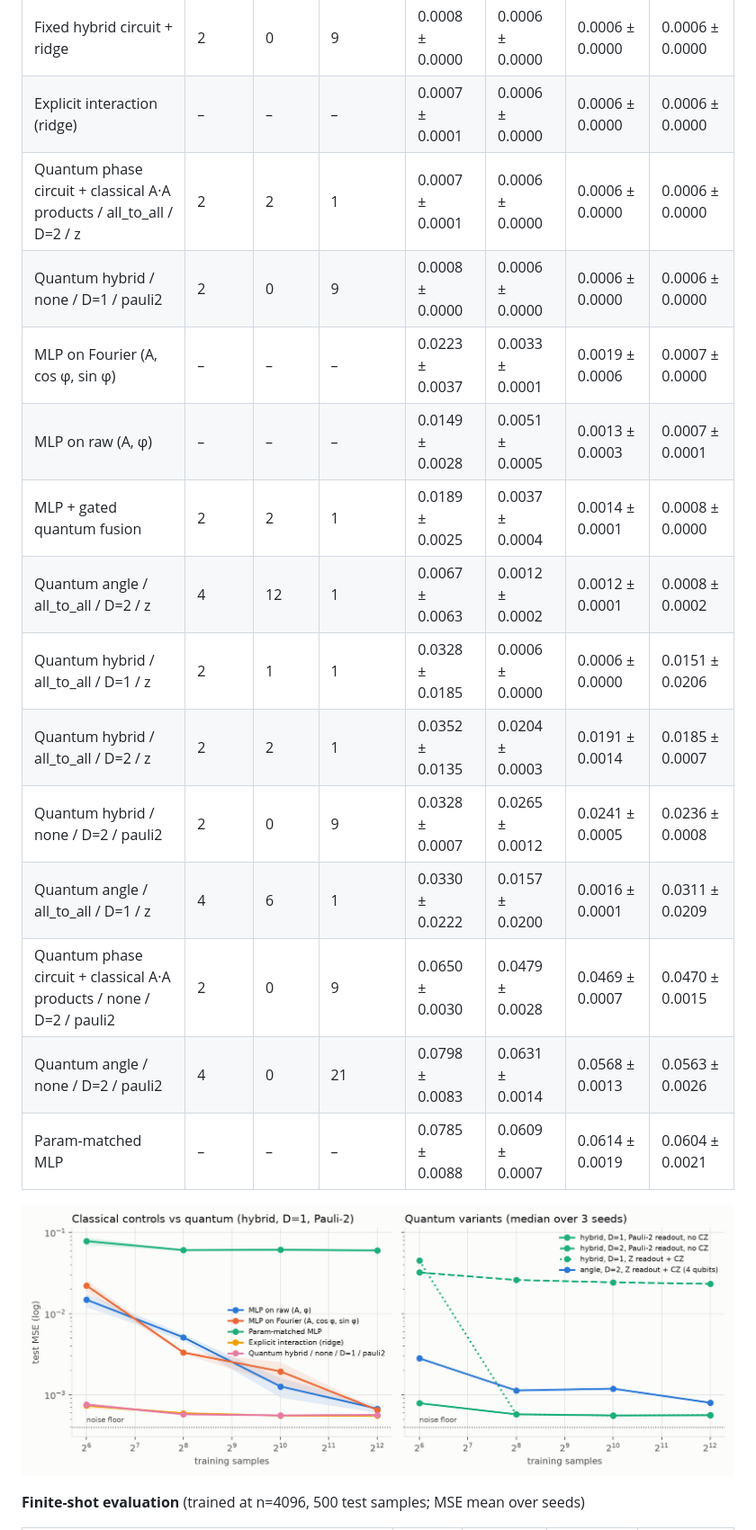
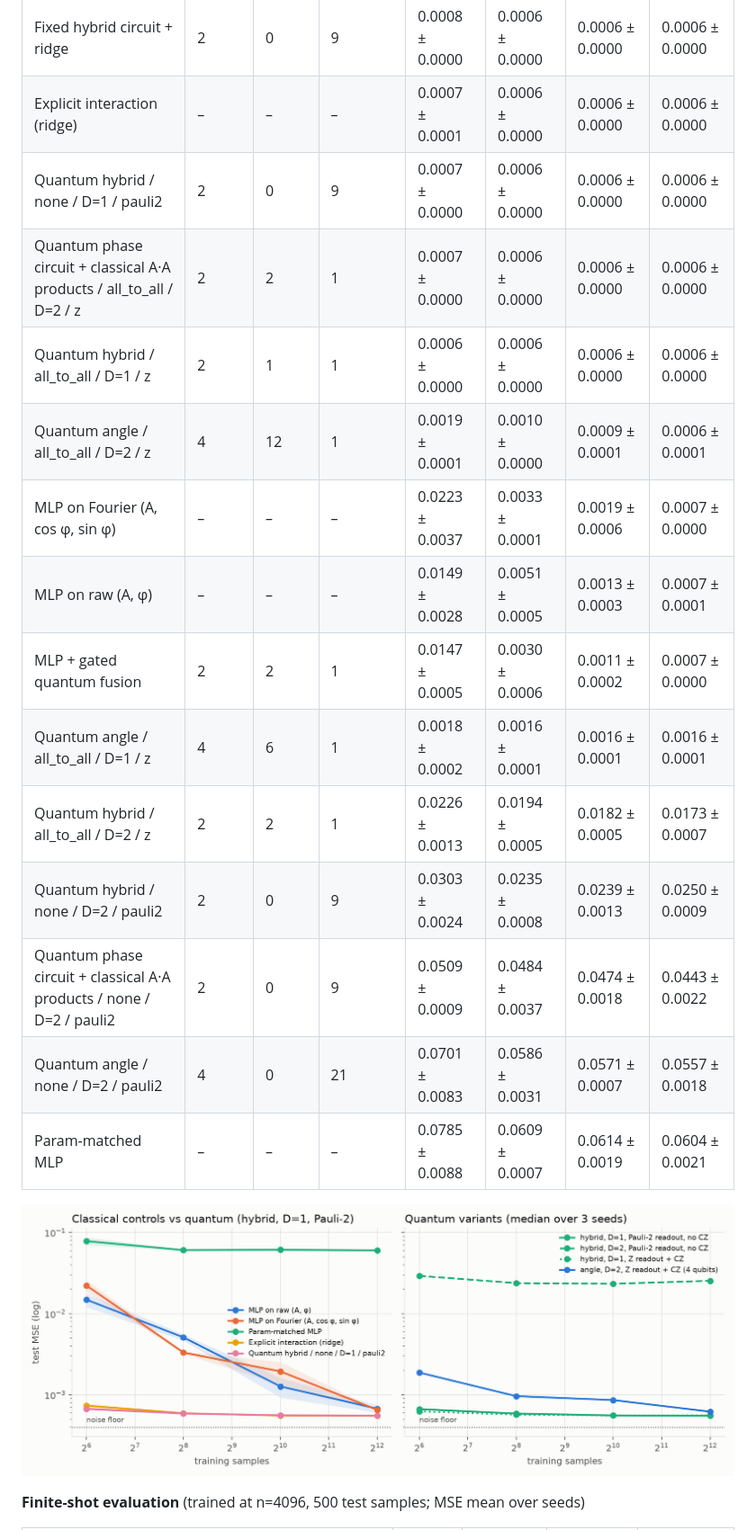
Before and after one commit to LibingChen-Lydia/quantum-structured-sequence, a Markdown page: docs/results_module_a.md, the part around one of its changes. Shown at 90% size. GitHub-like rendering; pictures changed too: docs/figures/s1_encoding.png.

```diff
--- a/docs/results_module_a.md
+++ b/docs/results_module_a.md
@@ -10,18 +10,18 @@ Target `y = A1·A2·cos(φ1 − φ2) + η`. Test MSE, mean ± std over 3 seeds;
 |---|---|---|---|---|---|---|---|
 | Fixed hybrid circuit + ridge | 2 | 0 | 9 | 0.0008 ± 0.0000 | 0.0006 ± 0.0000 | 0.0006 ± 0.0000 | 0.0006 ± 0.0000 |
 | Explicit interaction (ridge) | – | – | – | 0.0007 ± 0.0001 | 0.0006 ± 0.0000 | 0.0006 ± 0.0000 | 0.0006 ± 0.0000 |
-| Quantum phase circuit + classical A·A products / all_to_all / D=2 / z | 2 | 2 | 1 | 0.0007 ± 0.0001 | 0.0006 ± 0.0000 | 0.0006 ± 0.0000 | 0.0006 ± 0.0000 |
-| Quantum hybrid / none / D=1 / pauli2 | 2 | 0 | 9 | 0.0008 ± 0.0000 | 0.0006 ± 0.0000 | 0.0006 ± 0.0000 | 0.0006 ± 0.0000 |
+| Quantum hybrid / none / D=1 / pauli2 | 2 | 0 | 9 | 0.0007 ± 0.0000 | 0.0006 ± 0.0000 | 0.0006 ± 0.0000 | 0.0006 ± 0.0000 |
+| Quantum phase circuit + classical A·A products / all_to_all / D=2 / z | 2 | 2 | 1 | 0.0007 ± 0.0000 | 0.0006 ± 0.0000 | 0.0006 ± 0.0000 | 0.0006 ± 0.0000 |
+| Quantum hybrid / all_to_all / D=1 / z | 2 | 1 | 1 | 0.0006 ± 0.0000 | 0.0006 ± 0.0000 | 0.0006 ± 0.0000 | 0.0006 ± 0.0000 |
+| Quantum angle / all_to_all / D=2 / z | 4 | 12 | 1 | 0.0019 ± 0.0001 | 0.0010 ± 0.0000 | 0.0009 ± 0.0001 | 0.0006 ± 0.0001 |
 | MLP on Fourier (A, cos φ, sin φ) | – | – | – | 0.0223 ± 0.0037 | 0.0033 ± 0.0001 | 0.0019 ± 0.0006 | 0.0007 ± 0.0000 |
 | MLP on raw (A, φ) | – | – | – | 0.0149 ± 0.0028 | 0.0051 ± 0.0005 | 0.0013 ± 0.0003 | 0.0007 ± 0.0001 |
-| MLP + gated quantum fusion | 2 | 2 | 1 | 0.0189 ± 0.0025 | 0.0037 ± 0.0004 | 0.0014 ± 0.0001 | 0.0008 ± 0.0000 |
-| Quantum angle / all_to_all / D=2 / z | 4 | 12 | 1 | 0.0067 ± 0.0063 | 0.0012 ± 0.0002 | 0.0012 ± 0.0001 | 0.0008 ± 0.0002 |
-| Quantum hybrid / all_to_all / D=1 / z | 2 | 1 | 1 | 0.0328 ± 0.0185 | 0.0006 ± 0.0000 | 0.0006 ± 0.0000 | 0.0151 ± 0.0206 |
-| Quantum hybrid / all_to_all / D=2 / z | 2 | 2 | 1 | 0.0352 ± 0.0135 | 0.0204 ± 0.0003 | 0.0191 ± 0.0014 | 0.0185 ± 0.0007 |
-| Quantum hybrid / none / D=2 / pauli2 | 2 | 0 | 9 | 0.0328 ± 0.0007 | 0.0265 ± 0.0012 | 0.0241 ± 0.0005 | 0.0236 ± 0.0008 |
-| Quantum angle / all_to_all / D=1 / z | 4 | 6 | 1 | 0.0330 ± 0.0222 | 0.0157 ± 0.0200 | 0.0016 ± 0.0001 | 0.0311 ± 0.0209 |
-| Quantum phase circuit + classical A·A products / none / D=2 / pauli2 | 2 | 0 | 9 | 0.0650 ± 0.0030 | 0.0479 ± 0.0028 | 0.0469 ± 0.0007 | 0.0470 ± 0.0015 |
-| Quantum angle / none / D=2 / pauli2 | 4 | 0 | 21 | 0.0798 ± 0.0083 | 0.0631 ± 0.0014 | 0.0568 ± 0.0013 | 0.0563 ± 0.0026 |
+| MLP + gated quantum fusion | 2 | 2 | 1 | 0.0147 ± 0.0005 | 0.0030 ± 0.0006 | 0.0011 ± 0.0002 | 0.0007 ± 0.0000 |
+| Quantum angle / all_to_all / D=1 / z | 4 | 6 | 1 | 0.0018 ± 0.0002 | 0.0016 ± 0.0001 | 0.0016 ± 0.0001 | 0.0016 ± 0.0001 |
+| Quantum hybrid / all_to_all / D=2 / z | 2 | 2 | 1 | 0.0226 ± 0.0013 | 0.0194 ± 0.0005 | 0.0182 ± 0.0005 | 0.0173 ± 0.0007 |
+| Quantum hybrid / none / D=2 / pauli2 | 2 | 0 | 9 | 0.0303 ± 0.0024 | 0.0235 ± 0.0008 | 0.0239 ± 0.0013 | 0.0250 ± 0.0009 |
+| Quantum phase circuit + classical A·A products / none / D=2 / pauli2 | 2 | 0 | 9 | 0.0509 ± 0.0009 | 0.0484 ± 0.0037 | 0.0474 ± 0.0018 | 0.0443 ± 0.0022 |
+| Quantum angle / none / D=2 / pauli2 | 4 | 0 | 21 | 0.0701 ± 0.0083 | 0.0586 ± 0.0031 | 0.0571 ± 0.0007 | 0.0557 ± 0.0018 |
 | Param-matched MLP | – | – | – | 0.0785 ± 0.0088 | 0.0609 ± 0.0007 | 0.0614 ± 0.0019 | 0.0604 ± 0.0021 |
 
 ![S1](figures/s1_encoding.png)
```
Also changed, not shown: other parts of docs/results_module_a.md (+56 -29 lines), docs/module_a_findings.md (+47 -21 lines), docs/figures/learned_topology.png (added), docs/figures/s2_topology.png, 9 other files.
